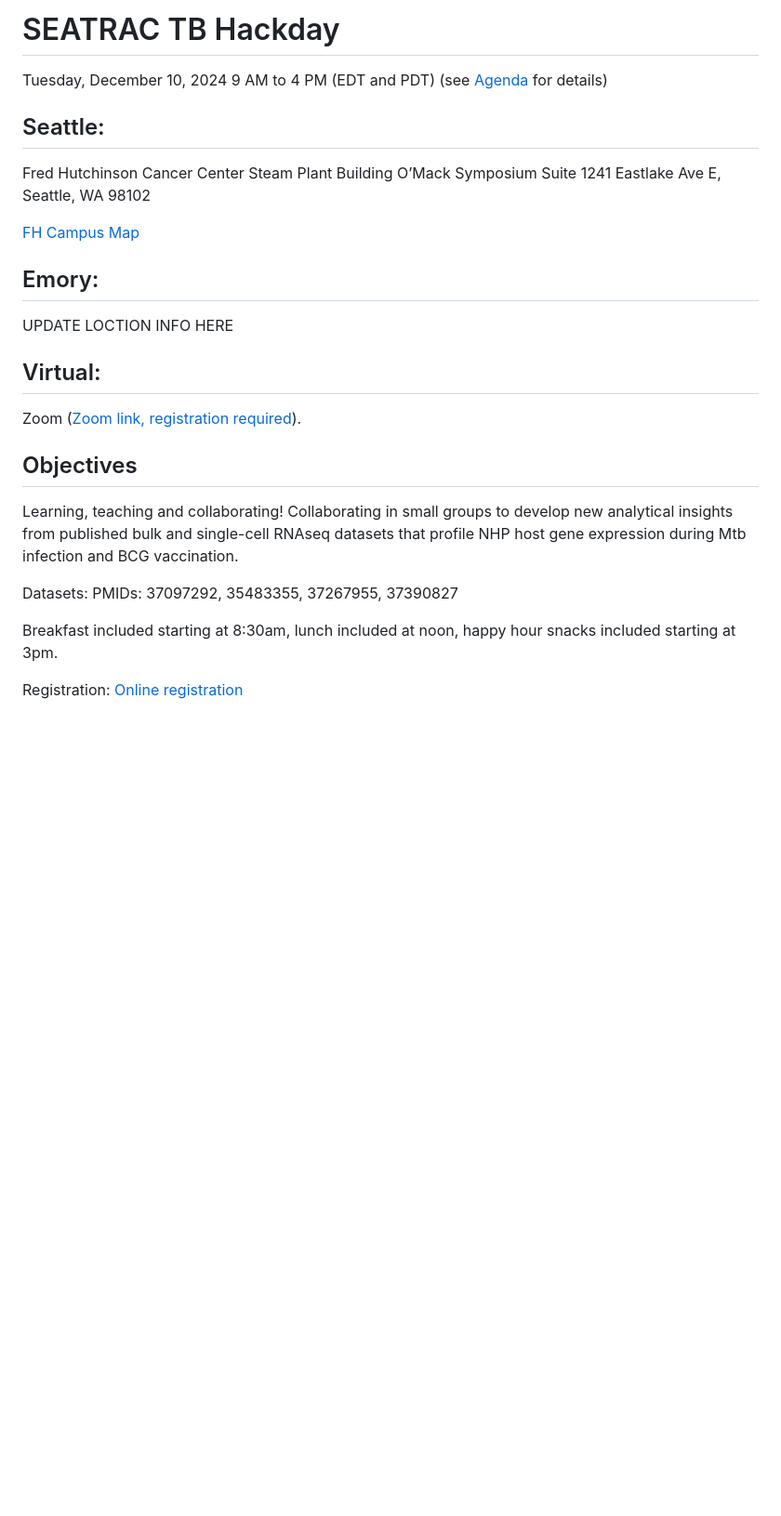
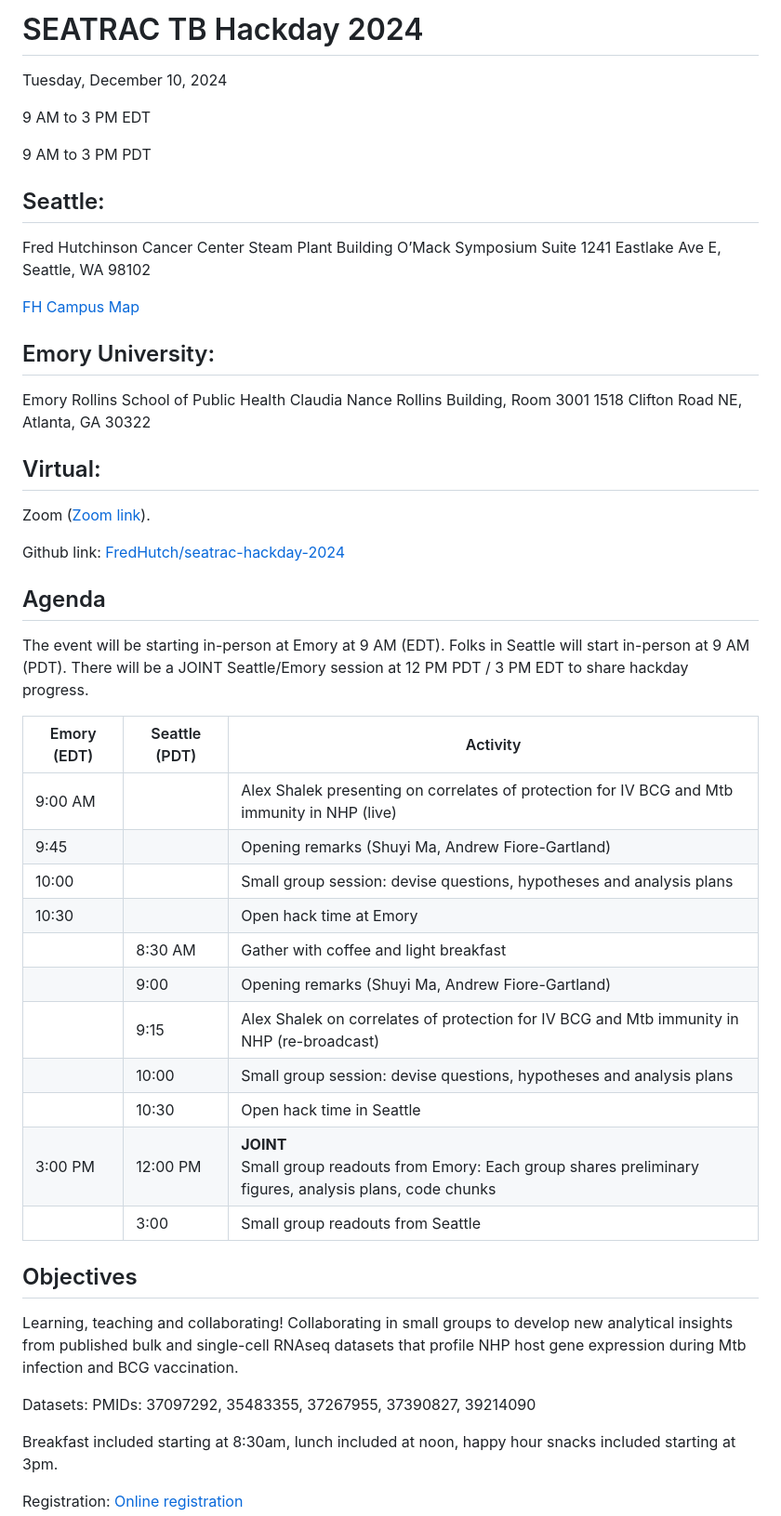
Before and after one commit to vokolo9720/seatrac-hackday-2024, a Markdown page: README.md, the part around the change printed below. Shown: that part at 93% size. Drawn GitHub-style; blank space fills up the shorter version.

```diff
--- a/README.md
+++ b/README.md
@@ -1,8 +1,9 @@
-# SEATRAC TB Hackday
+# SEATRAC TB Hackday 2024
+Tuesday, December 10, 2024
 
-Tuesday, December 10, 2024
-9 AM to 4 PM (EDT and PDT)
-(see [Agenda](https://github.com/FredHutch/seatrac-hackday-2024/blob/main/agenda.md) for details)
+9 AM to 3 PM EDT
+
+9 AM to 3 PM PDT
 
 ## Seattle:
 Fred Hutchinson Cancer Center
@@ -12,19 +13,41 @@ O’Mack Symposium Suite
 
 [FH Campus Map](https://www.fredhutch.org/en/about/contact-us/campus-map.html)
 
-## Emory:
-UPDATE LOCTION INFO HERE
-
+## Emory University:
+Emory Rollins School of Public Health
+Claudia Nance Rollins Building, Room 3001
+1518 Clifton Road NE, Atlanta, GA 30322
 
 ## Virtual:
 
-Zoom ([Zoom link, registration required](new_link_needed)).
+Zoom ([Zoom link](https://us02web.zoom.us/j/82494563007?from=addon)).
+
+Github link: [FredHutch/seatrac-hackday-2024](https://github.com/FredHutch/seatrac-hackday-2024)
+
+## Agenda
+
+The event will be starting in-person at Emory at 9 AM (EDT). Folks in Seattle will start in-person at 9 AM (PDT).
+There will be a JOINT Seattle/Emory session at 12 PM PDT / 3 PM EDT to share hackday progress.
+
+| Emory (EDT) | Seattle (PDT) | Activity |
+|-------------|---------------|----------|
+| 9:00 AM     |               | Alex Shalek presenting on correlates of protection for IV BCG and Mtb immunity in NHP (live) |
+| 9:45        |               | Opening remarks (Shuyi Ma, Andrew Fiore-Gartland) |
+| 10:00       |               | Small group session: devise questions, hypotheses and analysis plans |
+| 10:30       |               | Open hack time at Emory |
+|             | 8:30 AM       | Gather with coffee and light breakfast |
+|             | 9:00          | Opening remarks (Shuyi Ma, Andrew Fiore-Gartland) |
+|             | 9:15          | Alex Shalek on correlates of protection for IV BCG and Mtb immunity in NHP (re-broadcast) |
+|             | 10:00         | Small group session: devise questions, hypotheses and analysis plans |
+|             | 10:30         | Open hack time in Seattle |
+| 3:00 PM     | 12:00 PM      | **JOINT**<br>Small group readouts from Emory: Each group shares preliminary figures, analysis plans, code chunks |
+|             | 3:00          | Small group readouts from Seattle |
 
 ## Objectives
 
 Learning, teaching and collaborating! Collaborating in small groups to develop new analytical insights from published bulk and single-cell RNAseq datasets that profile NHP host gene expression during Mtb infection and BCG vaccination.
 
-Datasets: PMIDs: 37097292, 35483355, 37267955, 37390827
+Datasets: PMIDs: 37097292, 35483355, 37267955, 37390827, 39214090
 
 Breakfast included starting at 8:30am, lunch included at noon, happy hour snacks included starting at 3pm.
 
```
Also changed, not shown: other parts of README.md (+19 -29 lines).
